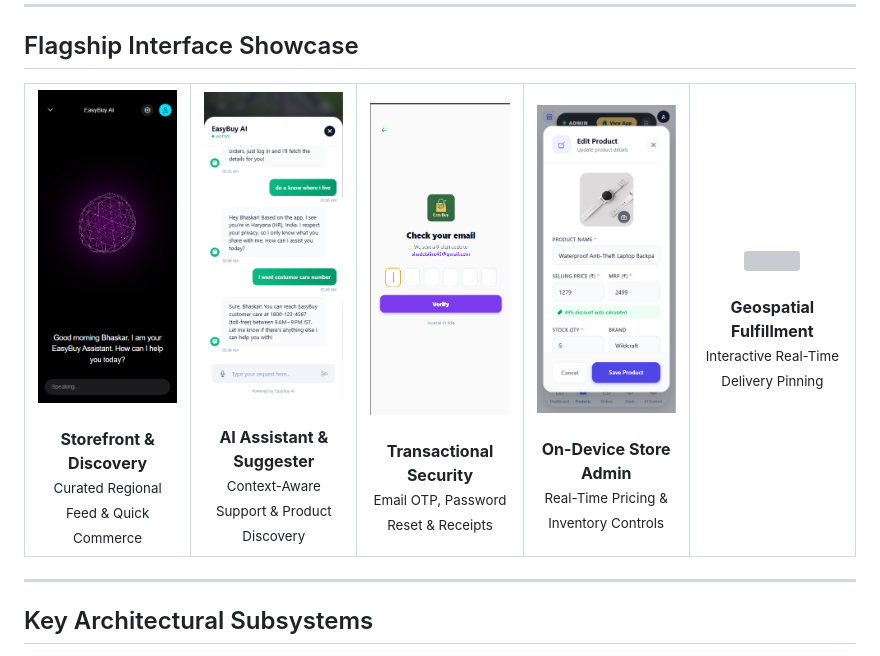
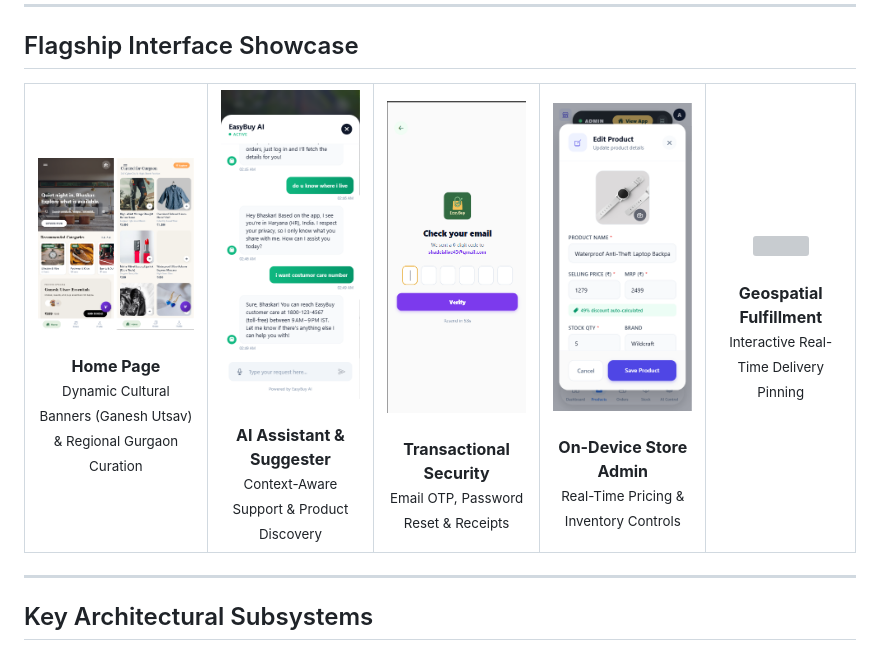
Before and after one commit to nullbhaskar/easybuy, a Markdown page: README.md, the part around the change. GitHub-like rendering; pictures changed too: screenshots/home-composite.png (added); grey boxes are pictures that could not be loaded.

Commit message:
docs: update home page showcase with dynamic festive banner and regional curation

```diff
--- a/README.md
+++ b/README.md
@@ -25,11 +25,11 @@ The codebase implements strict separation of concerns, declarative unidirectiona
 
 <div align="center">
   <table style="border: none; background-color: transparent;">
-    <tr>
-      <td align="center" width="20%">
-        <img src="https://raw.githubusercontent.com/nullbhaskar/easybuy/main/screenshots/img2.png" width="160" style="border-radius: 12px;" />
-        <br /><br /><b>Storefront & Discovery</b>
-        <br /><small>Curated Regional Feed & Quick Commerce</small>
+    <tr valign="top">
+      <td align="center" width="22%">
+        <img src="https://raw.githubusercontent.com/nullbhaskar/easybuy/main/screenshots/home-composite.png" width="180" style="border-radius: 12px;" />
+        <br /><br /><b>Home Page</b>
+        <br /><small>Dynamic Cultural Banners (Ganesh Utsav) & Regional Gurgaon Curation</small>
       </td>
       <td align="center" width="20%">
         <img src="https://raw.githubusercontent.com/nullbhaskar/easybuy/main/screenshots/ai-assistant.png" width="160" style="border-radius: 12px;" />
```
Also changed, not shown: screenshots/home-curated.png (added), screenshots/home-festive.png (added).
